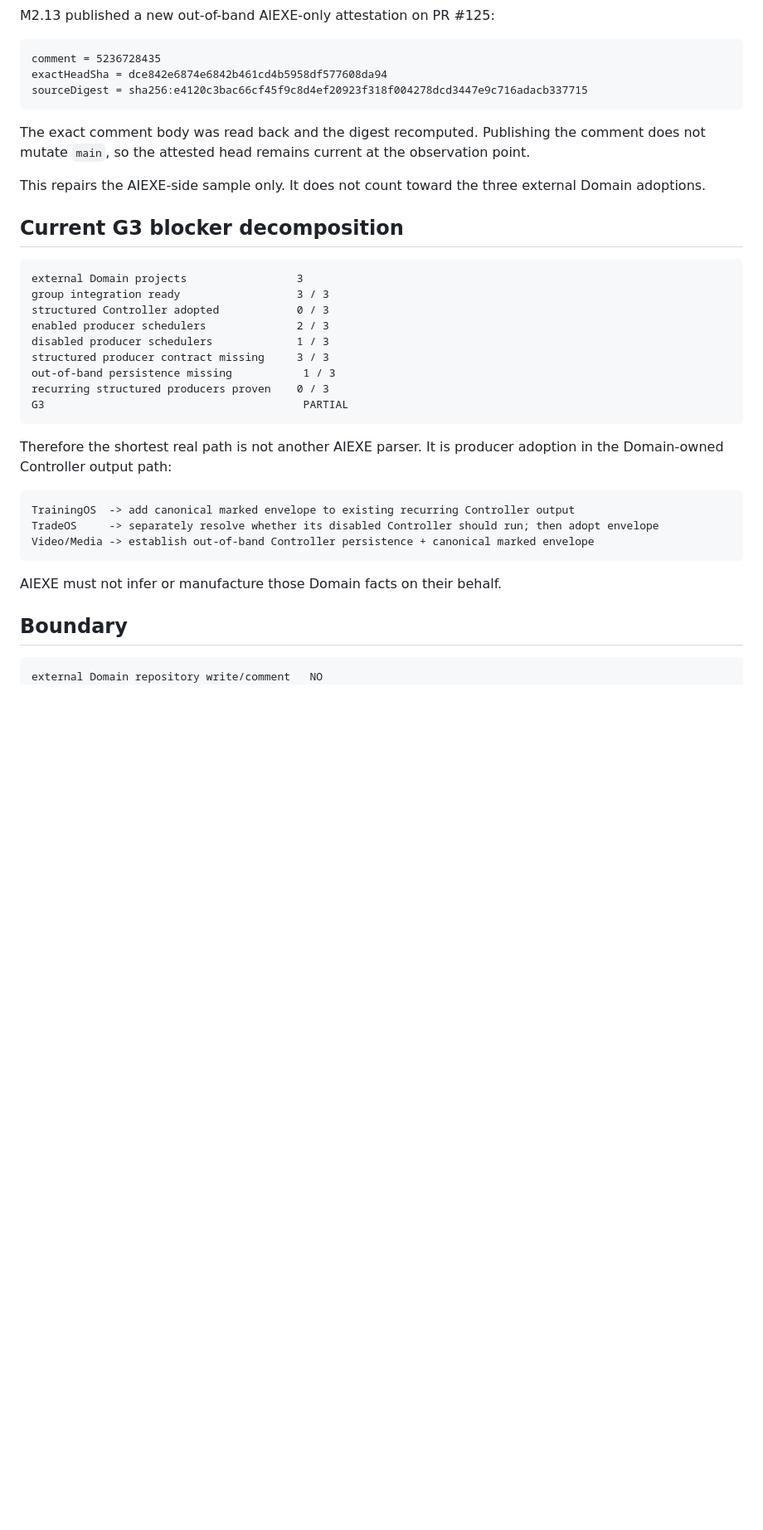
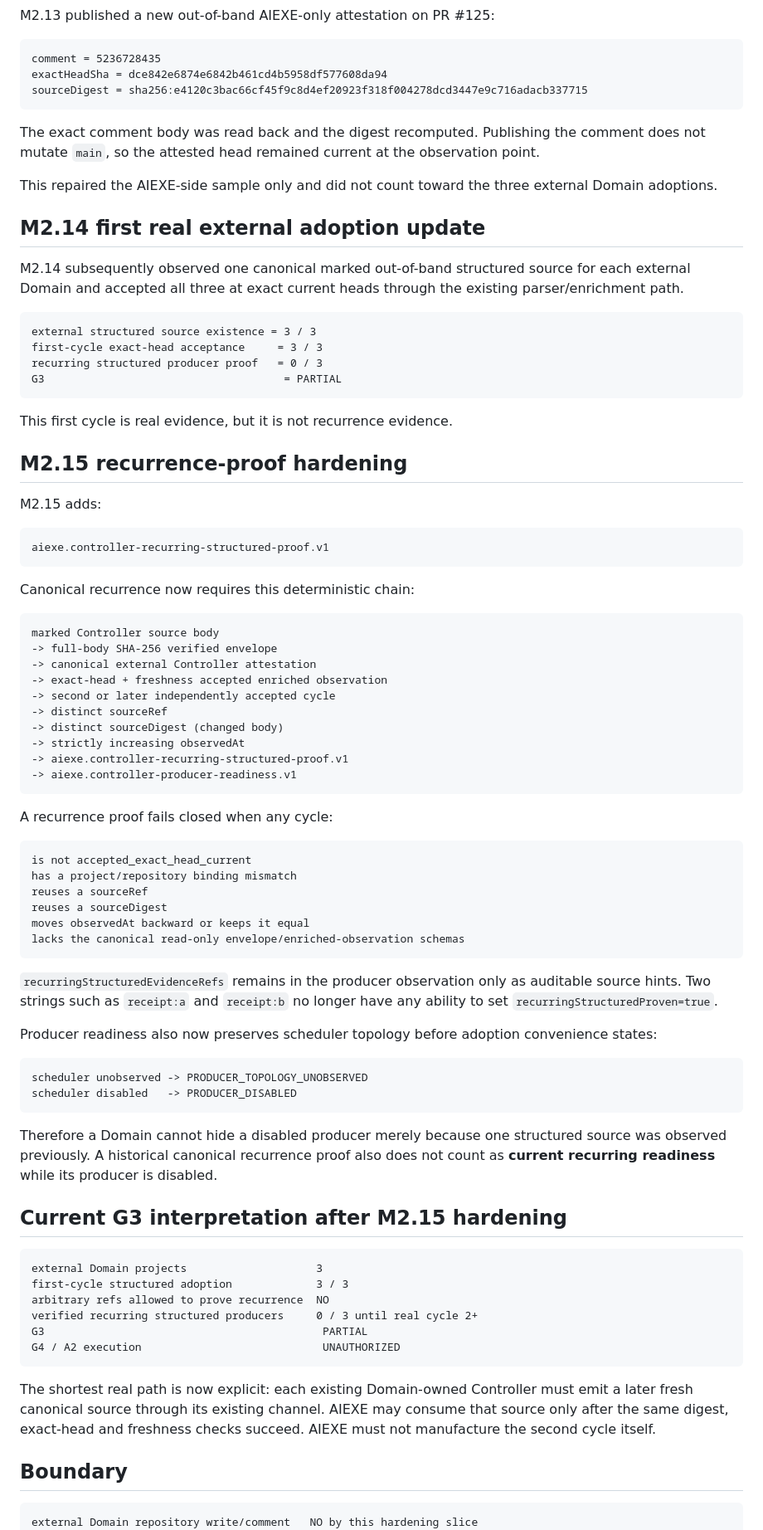
Before and after one commit to moseszhu999/ai_exe_os, a Markdown page: docs/architecture/m2-controller-producer-readiness.md, the part around one of its changes. Shown at 83% size. GitHub-like rendering; blank space fills up the shorter version.

Commit message:
M2.15 document recurrence proof hardening

````diff
--- a/docs/architecture/m2-controller-producer-readiness.md
+++ b/docs/architecture/m2-controller-producer-readiness.md
@@ -135,36 +135,83 @@ exactHeadSha = dce842e6874e6842b461cd4b5958df577608da94
 sourceDigest = sha256:e4120c3bac66cf45f9c8d4ef20923f318f004278dcd3447e9c716adacb337715
 ```
 
-The exact comment body was read back and the digest recomputed. Publishing the comment does not mutate `main`, so the attested head remains current at the observation point.
+The exact comment body was read back and the digest recomputed. Publishing the comment does not mutate `main`, so the attested head remained current at the observation point.
 
-This repairs the AIEXE-side sample only. It does not count toward the three external Domain adoptions.
+This repaired the AIEXE-side sample only and did not count toward the three external Domain adoptions.
 
-## Current G3 blocker decomposition
+## M2.14 first real external adoption update
+
+M2.14 subsequently observed one canonical marked out-of-band structured source for each external Domain and accepted all three at exact current heads through the existing parser/enrichment path.
 
 ```text
-external Domain projects                 3
-group integration ready                  3 / 3
-structured Controller adopted            0 / 3
-enabled producer schedulers              2 / 3
-disabled producer schedulers             1 / 3
-structured producer contract missing     3 / 3
-out-of-band persistence missing           1 / 3
-recurring structured producers proven    0 / 3
-G3                                        PARTIAL
+external structured source existence = 3 / 3
+first-cycle exact-head acceptance     = 3 / 3
+recurring structured producer proof   = 0 / 3
+G3                                     = PARTIAL
 ```
 
-Therefore the shortest real path is not another AIEXE parser. It is producer adoption in the Domain-owned Controller output path:
+This first cycle is real evidence, but it is not recurrence evidence.
+
+## M2.15 recurrence-proof hardening
+
+M2.15 adds:
 
 ```text
-TrainingOS  -> add canonical marked envelope to existing recurring Controller output
-TradeOS     -> separately resolve whether its disabled Controller should run; then adopt envelope
-Video/Media -> establish out-of-band Controller persistence + canonical marked envelope
+aiexe.controller-recurring-structured-proof.v1
 ```
 
-AIEXE must not infer or manufacture those Domain facts on their behalf.
+Canonical recurrence now requires this deterministic chain:
+
+```text
+marked Controller source body
+-> full-body SHA-256 verified envelope
+-> canonical external Controller attestation
+-> exact-head + freshness accepted enriched observation
+-> second or later independently accepted cycle
+-> distinct sourceRef
+-> distinct sourceDigest (changed body)
+-> strictly increasing observedAt
+-> aiexe.controller-recurring-structured-proof.v1
+-> aiexe.controller-producer-readiness.v1
+```
+
+A recurrence proof fails closed when any cycle:
+
+```text
+is not accepted_exact_head_current
+has a project/repository binding mismatch
+reuses a sourceRef
+reuses a sourceDigest
+moves observedAt backward or keeps it equal
+lacks the canonical read-only envelope/enriched-observation schemas
+```
+
+`recurringStructuredEvidenceRefs` remains in the producer observation only as auditable source hints. Two strings such as `receipt:a` and `receipt:b` no longer have any ability to set `recurringStructuredProven=true`.
+
+Producer readiness also now preserves scheduler topology before adoption convenience states:
+
+```text
+scheduler unobserved -> PRODUCER_TOPOLOGY_UNOBSERVED
+scheduler disabled   -> PRODUCER_DISABLED
+```
+
+Therefore a Domain cannot hide a disabled producer merely because one structured source was observed previously. A historical canonical recurrence proof also does not count as **current recurring readiness** while its producer is disabled.
+
+## Current G3 interpretation after M2.15 hardening
+
+```text
+external Domain projects                    3
+first-cycle structured adoption             3 / 3
+arbitrary refs allowed to prove recurrence  NO
+verified recurring structured producers     0 / 3 until real cycle 2+
+G3                                           PARTIAL
+G4 / A2 execution                            UNAUTHORIZED
+```
+
+The shortest real path is now explicit: each existing Domain-owned Controller must emit a later fresh canonical source through its existing channel. AIEXE may consume that source only after the same digest, exact-head and freshness checks succeed. AIEXE must not manufacture the second cycle itself.
 
 ## Boundary
 
 ```text
-external Domain repository write/comment   NO
+external Domain repository write/comment   NO by this hardening slice
 external scheduler mutation                NO
````
Also changed, not shown: other parts of docs/architecture/m2-controller-producer-readiness.md (+6 -5 lines).
